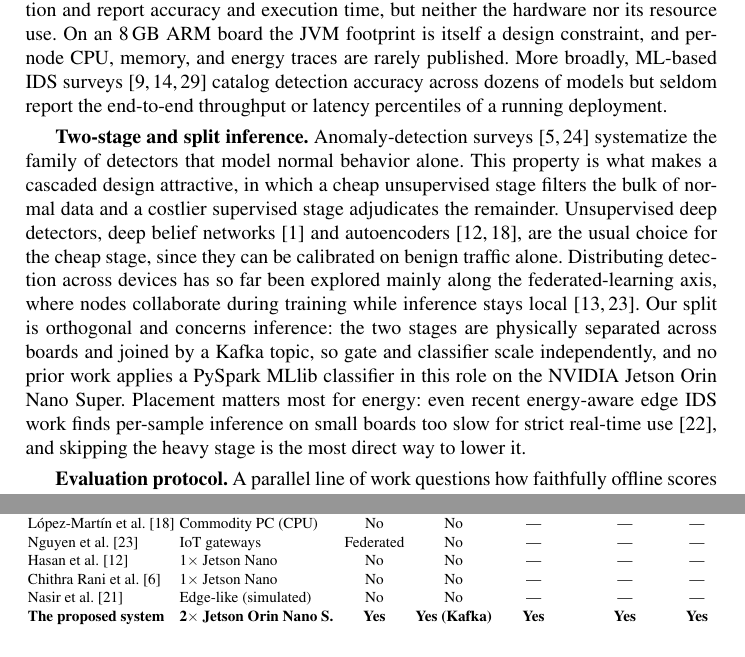
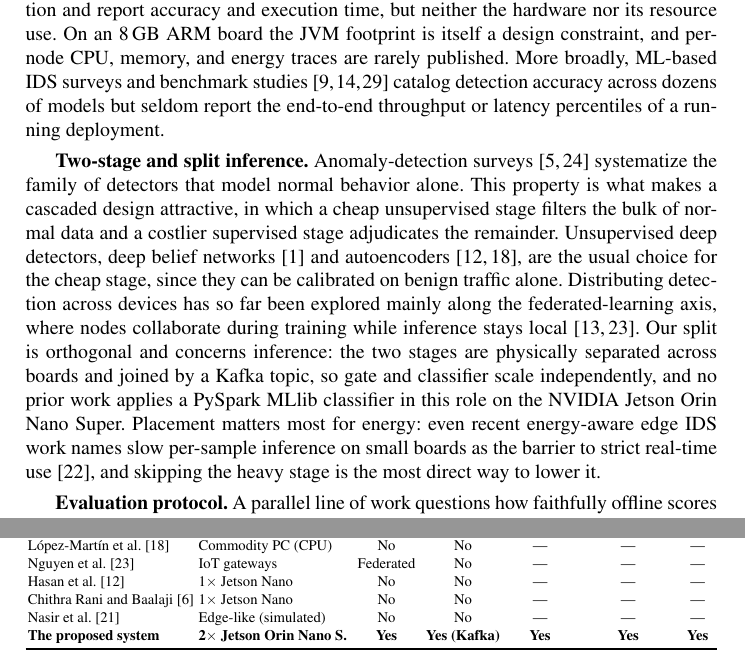
Before and after one commit to vuthainguyen1602/Thesis_IDS, a LaTeX thesis (papers/soict2026/manuscript/main.tex): two parts of pages 3 and 4 of 15, joined at a grey line, cut so that both start at the same text. Compiled offline with pdfLaTeX.

Commit message:
soict: Nassef et al. no longer said to have measured on-device latency; two-author citation; Vinayakumar et al. is a benchmark study
- Nassef et al. state that inference latency "was not directly measured" (the
  Raspberry Pi 4 figure is an example); the related-work sentence said they
  "find" it too slow, contradicting the intro sentence that, correctly,
  says they leave it unevaluated
- Chithra Rani and Baalaji (two authors), not "et al."
- "surveys and benchmark studies": Vinayakumar et al. is an empirical study

```diff
--- a/papers/soict2026/manuscript/main.tex
+++ b/papers/soict2026/manuscript/main.tex
@@ -94,9 +94,9 @@ We address all three at once. A practical edge IDS must decide \emph{which} mode
 
 \textbf{Edge and on-device intrusion detection.} Edge computing pushes analytics closer to data sources to reduce latency and bandwidth~\cite{shi2016edge,hamdan2020edge}, and successive work has shrunk IDS models until they fit single-board hardware. Early systems such as RPiDS~\cite{sforzin2016rpids} showed that a complete detection stack could run on a Raspberry Pi at all. Recent studies instead optimize the detector itself, via deep ensemble stacking on IoT-edge platforms~\cite{baalaji2025ensemble}, metaheuristic hyper-parameter search combined with explainability~\cite{asghar2026hedid}, and compact models tailored to industrial control traffic~\cite{zhang2026edgeics}. NVIDIA Jetson boards are a recurring target: autoencoder-based feature learning reaches sub-millisecond inference on a Jetson Nano~\cite{hasan2025iiot}, and generative models have been run on the Jetson Orin Nano to classify traffic and synthesize training data at once~\cite{diazgorrin2026jetson}. These studies share a single-device assumption: the detector is benchmarked in isolation on one board, so how detection work should be placed across several boards, and what a second board actually buys, remain open.
 
-\textbf{Streaming and distributed detection pipelines.} Kafka~\cite{kreps2011kafka} decouples producers from consumers and has become the de-facto ingest layer for streaming analytics, while Spark~\cite{zaharia2010spark} and its MLlib library~\cite{meng2016mllib} supply the distributed training and scoring primitives. Combining the two for intrusion detection is an established pattern. Kiran Kumar et al.~\cite{kumar2025kafkaspark}, for instance, route Kafka streams into Spark classifiers for distributed detection and report accuracy and execution time, but neither the hardware nor its resource use. On an 8\,GB ARM board the JVM footprint is itself a design constraint, and per-node CPU, memory, and energy traces are rarely published. More broadly, ML-based IDS surveys~\cite{khraisat2019survey,ferrag2020deep,vinayakumar2019deep} catalog detection accuracy across dozens of models but seldom report the end-to-end throughput or latency percentiles of a running deployment.
+\textbf{Streaming and distributed detection pipelines.} Kafka~\cite{kreps2011kafka} decouples producers from consumers and has become the de-facto ingest layer for streaming analytics, while Spark~\cite{zaharia2010spark} and its MLlib library~\cite{meng2016mllib} supply the distributed training and scoring primitives. Combining the two for intrusion detection is an established pattern. Kiran Kumar et al.~\cite{kumar2025kafkaspark}, for instance, route Kafka streams into Spark classifiers for distributed detection and report accuracy and execution time, but neither the hardware nor its resource use. On an 8\,GB ARM board the JVM footprint is itself a design constraint, and per-node CPU, memory, and energy traces are rarely published. More broadly, ML-based IDS surveys and benchmark studies~\cite{khraisat2019survey,ferrag2020deep,vinayakumar2019deep} catalog detection accuracy across dozens of models but seldom report the end-to-end throughput or latency percentiles of a running deployment.
 
-\textbf{Two-stage and split inference.} Anomaly-detection surveys~\cite{chandola2009anomaly,ruff2021unifying} systematize the family of detectors that model normal behavior alone. This property is what makes a cascaded design attractive, in which a cheap unsupervised stage filters the bulk of normal data and a costlier supervised stage adjudicates the remainder. Unsupervised deep detectors, deep belief networks~\cite{alrawashdeh2016toward} and autoencoders~\cite{lopez2017autoencoder,hasan2025iiot}, are the usual choice for the cheap stage, since they can be calibrated on benign traffic alone. Distributing detection across devices has so far been explored mainly along the federated-learning axis, where nodes collaborate during training while inference stays local~\cite{nguyen2019diot,hernandezramos2025federated}. Our split is orthogonal and concerns inference: the two stages are physically separated across boards and joined by a Kafka topic, so gate and classifier scale independently, and no prior work applies a PySpark MLlib classifier in this role on the NVIDIA Jetson Orin Nano Super. Placement matters most for energy: even recent energy-aware edge IDS work finds per-sample inference on small boards too slow for strict real-time use~\cite{nassef2026tinyml}, and skipping the heavy stage is the most direct way to lower it.
+\textbf{Two-stage and split inference.} Anomaly-detection surveys~\cite{chandola2009anomaly,ruff2021unifying} systematize the family of detectors that model normal behavior alone. This property is what makes a cascaded design attractive, in which a cheap unsupervised stage filters the bulk of normal data and a costlier supervised stage adjudicates the remainder. Unsupervised deep detectors, deep belief networks~\cite{alrawashdeh2016toward} and autoencoders~\cite{lopez2017autoencoder,hasan2025iiot}, are the usual choice for the cheap stage, since they can be calibrated on benign traffic alone. Distributing detection across devices has so far been explored mainly along the federated-learning axis, where nodes collaborate during training while inference stays local~\cite{nguyen2019diot,hernandezramos2025federated}. Our split is orthogonal and concerns inference: the two stages are physically separated across boards and joined by a Kafka topic, so gate and classifier scale independently, and no prior work applies a PySpark MLlib classifier in this role on the NVIDIA Jetson Orin Nano Super. Placement matters most for energy: even recent energy-aware edge IDS work names slow per-sample inference on small boards as the barrier to strict real-time use~\cite{nassef2026tinyml}, and skipping the heavy stage is the most direct way to lower it.
 
 \textbf{Evaluation protocol.} A parallel line of work questions how faithfully offline scores transfer to deployment. Arp et al.~\cite{arp2022dosdonts} catalog recurring pitfalls in security ML, and Lanvin et al.~\cite{lanvin2023errors} document labeling and duplication errors in CICIDS2017~\cite{sharafaldin2018toward} that measurably inflate reported performance. Sarhan et al.~\cite{sarhan2022explainable} similarly show that the choice of standard feature set shapes both generalizability and explainability. Our offline selection responds by choosing a leakage-free SHAP Top-30 model~\cite{lundberg2017unified}, and the present paper deploys exactly that model, so the operational numbers reported here do not belong to a configuration that would fail a stricter offline audit. Concept drift~\cite{gama2014survey} lies outside the present scope and motivates the retraining direction we outline in the conclusion. Table~\ref{tab:related-work} positions our system against representative related work along the five axes above: multi-node role separation, streaming ingest, joint energy and latency reporting, leakage-aware model selection, and open code.
 
@@ -114,7 +114,7 @@ We address all three at once. A practical edge IDS must decide \emph{which} mode
     L{\'o}pez-Mart{\'i}n et al.~\cite{lopez2017autoencoder} & Commodity PC (CPU) & No & No & --- & --- & --- \\
     Nguyen et al.~\cite{nguyen2019diot} & IoT gateways & Federated & No & --- & --- & --- \\
     Hasan et al.~\cite{hasan2025iiot} & 1$\times$ Jetson Nano & No & No & --- & --- & --- \\
-    Chithra Rani et al.~\cite{baalaji2025ensemble} & 1$\times$ Jetson Nano & No & No & --- & --- & --- \\
+    Chithra Rani and Baalaji~\cite{baalaji2025ensemble} & 1$\times$ Jetson Nano & No & No & --- & --- & --- \\
     Nasir et al.~\cite{asghar2026hedid} & Edge-like (simulated) & No & No & --- & --- & --- \\
     \textbf{The proposed system} & \textbf{2$\times$ Jetson Orin Nano S.} & \textbf{Yes} & \textbf{Yes (Kafka)} & \textbf{Yes} & \textbf{Yes} & \textbf{Yes} \\
     \bottomrule
```
Also changed, not shown: papers/latex/related_work_table_soict.tex (+1 -1 lines), output/pdfs/SOICT2026.pdf, papers/soict2026/manuscript/main.pdf, 1 other file.
